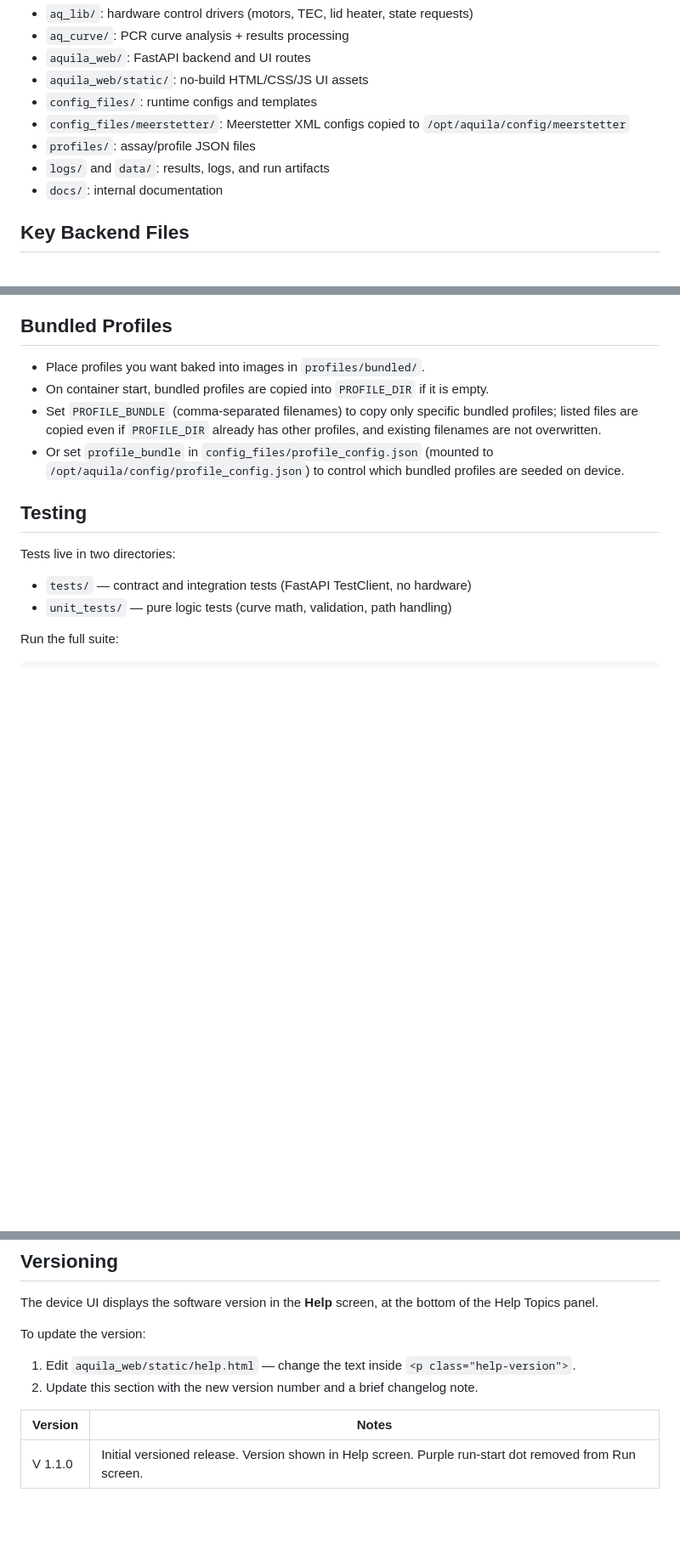
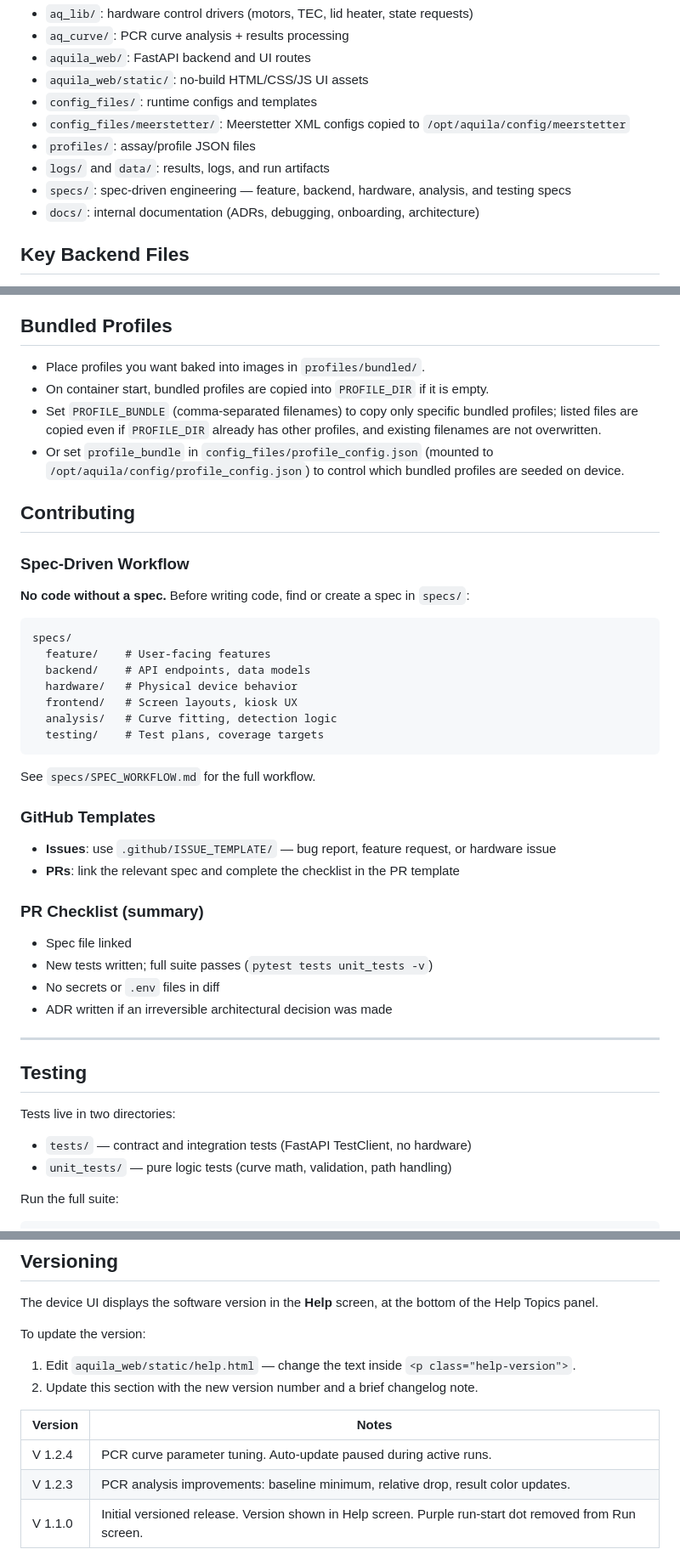
Before and after one commit to AcornGenetics/aquilla-main, a Markdown page: README.md, 3 parts joined by grey strips. Shown at 85% size. Drawn GitHub-style; blank space fills up the shorter version.

````diff
--- a/README.md
+++ b/README.md
@@ -16,7 +16,8 @@ Aquila PCR system project.
 - `config_files/meerstetter/`: Meerstetter XML configs copied to `/opt/aquila/config/meerstetter`
 - `profiles/`: assay/profile JSON files
 - `logs/` and `data/`: results, logs, and run artifacts
-- `docs/`: internal documentation
+- `specs/`: spec-driven engineering — feature, backend, hardware, analysis, and testing specs
+- `docs/`: internal documentation (ADRs, debugging, onboarding, architecture)
 
 ## Key Backend Files
 - `aquila_web/main.py`: FastAPI app, API routes, simulation toggles
@@ -39,6 +40,37 @@ Aquila PCR system project.
 - On container start, bundled profiles are copied into `PROFILE_DIR` if it is empty.
 - Set `PROFILE_BUNDLE` (comma-separated filenames) to copy only specific bundled profiles; listed files are copied even if `PROFILE_DIR` already has other profiles, and existing filenames are not overwritten.
 - Or set `profile_bundle` in `config_files/profile_config.json` (mounted to `/opt/aquila/config/profile_config.json`) to control which bundled profiles are seeded on device.
+
+## Contributing
+
+### Spec-Driven Workflow
+
+**No code without a spec.** Before writing code, find or create a spec in `specs/`:
+
+```
+specs/
+  feature/    # User-facing features
+  backend/    # API endpoints, data models
+  hardware/   # Physical device behavior
+  frontend/   # Screen layouts, kiosk UX
+  analysis/   # Curve fitting, detection logic
+  testing/    # Test plans, coverage targets
+```
+
+See `specs/SPEC_WORKFLOW.md` for the full workflow.
+
+### GitHub Templates
+
+- **Issues**: use `.github/ISSUE_TEMPLATE/` — bug report, feature request, or hardware issue
+- **PRs**: link the relevant spec and complete the checklist in the PR template
+
+### PR Checklist (summary)
+- Spec file linked
+- New tests written; full suite passes (`pytest tests unit_tests -v`)
+- No secrets or `.env` files in diff
+- ADR written if an irreversible architectural decision was made
+
+---
 
 ## Testing
 
@@ -87,6 +119,8 @@ To update the version:
 
 | Version | Notes |
 |---------|-------|
+| V 1.2.4 | PCR curve parameter tuning. Auto-update paused during active runs. |
+| V 1.2.3 | PCR analysis improvements: baseline minimum, relative drop, result color updates. |
 | V 1.1.0 | Initial versioned release. Version shown in Help screen. Purple run-start dot removed from Run screen. |
 
 ## Runbook
````
Also changed, not shown: docs/README.md (+11 -16 lines).
